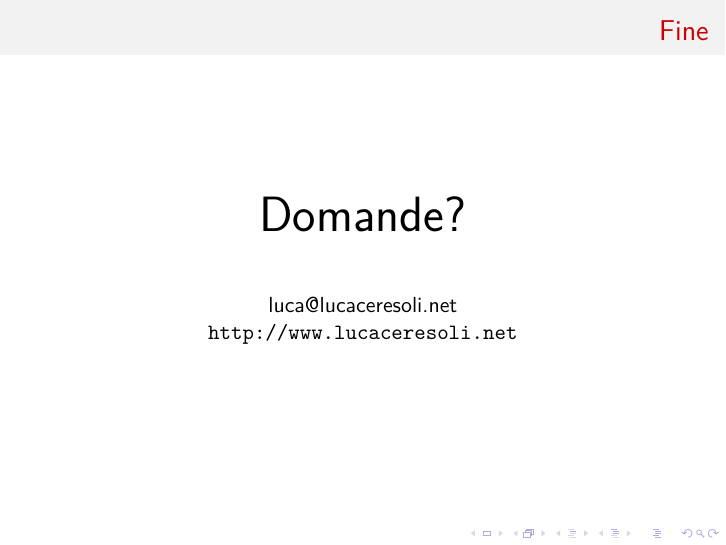
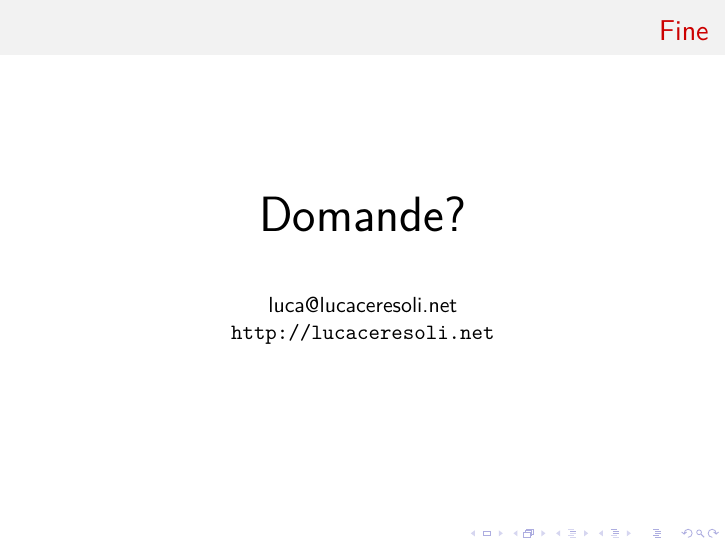
Before and after one commit to lucaceresoli/docs, LaTeX slides (embedded-linux-talk/embedded-linux-talk.tex): page 38 of 39. Compiled offline with XeLaTeX.

Commit message:
Fix homepage URL

```diff
--- a/embedded-linux-talk/embedded-linux-talk.tex
+++ b/embedded-linux-talk/embedded-linux-talk.tex
@@ -472,7 +472,7 @@
     \vspace{0.1\textheight}
 
     \href{mailto:luca@lucaceresoli.net}{luca@lucaceresoli.net}\\
-    \url{http://www.lucaceresoli.net}
+    \url{http://lucaceresoli.net}
   \end{center}
 \end{frame}
 
```
